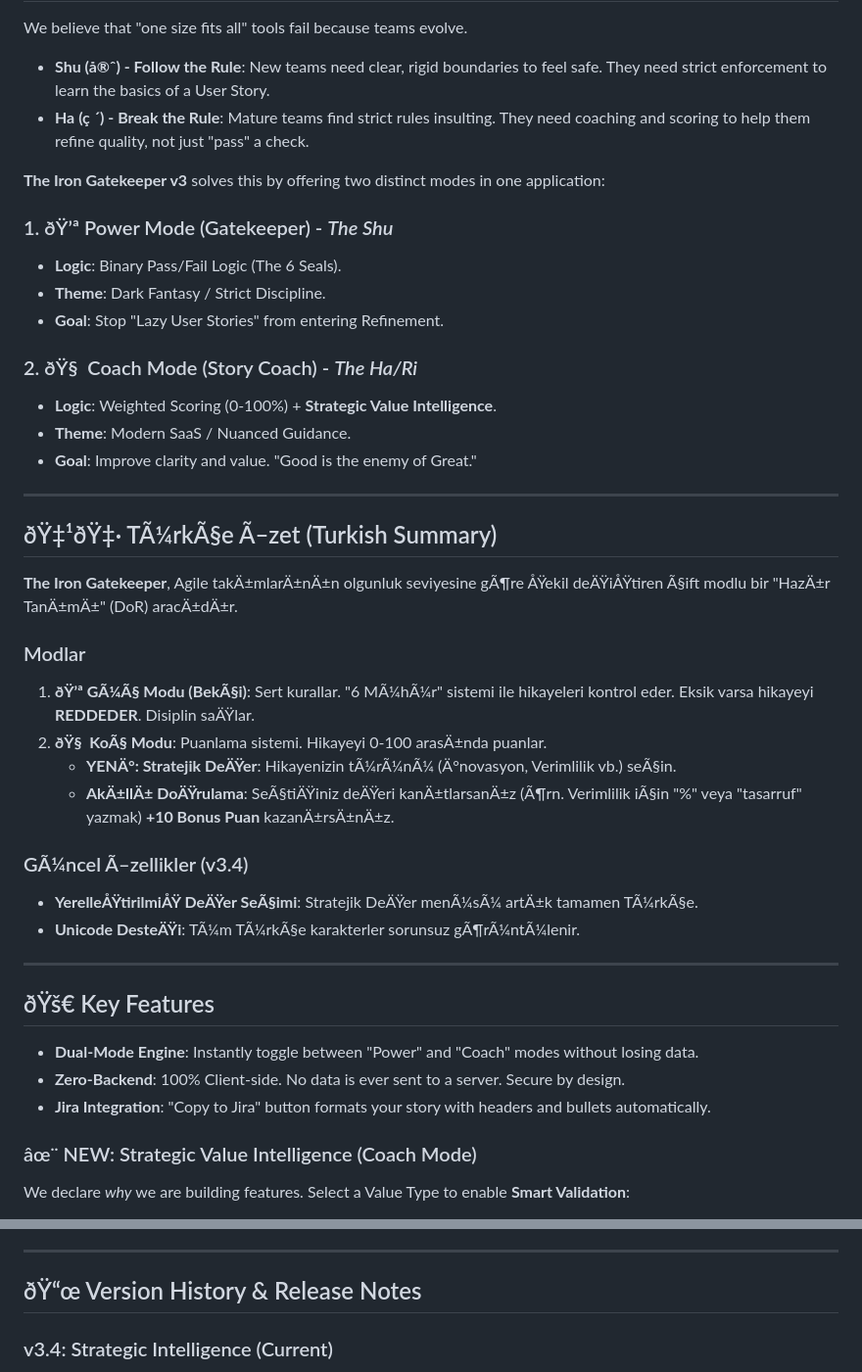
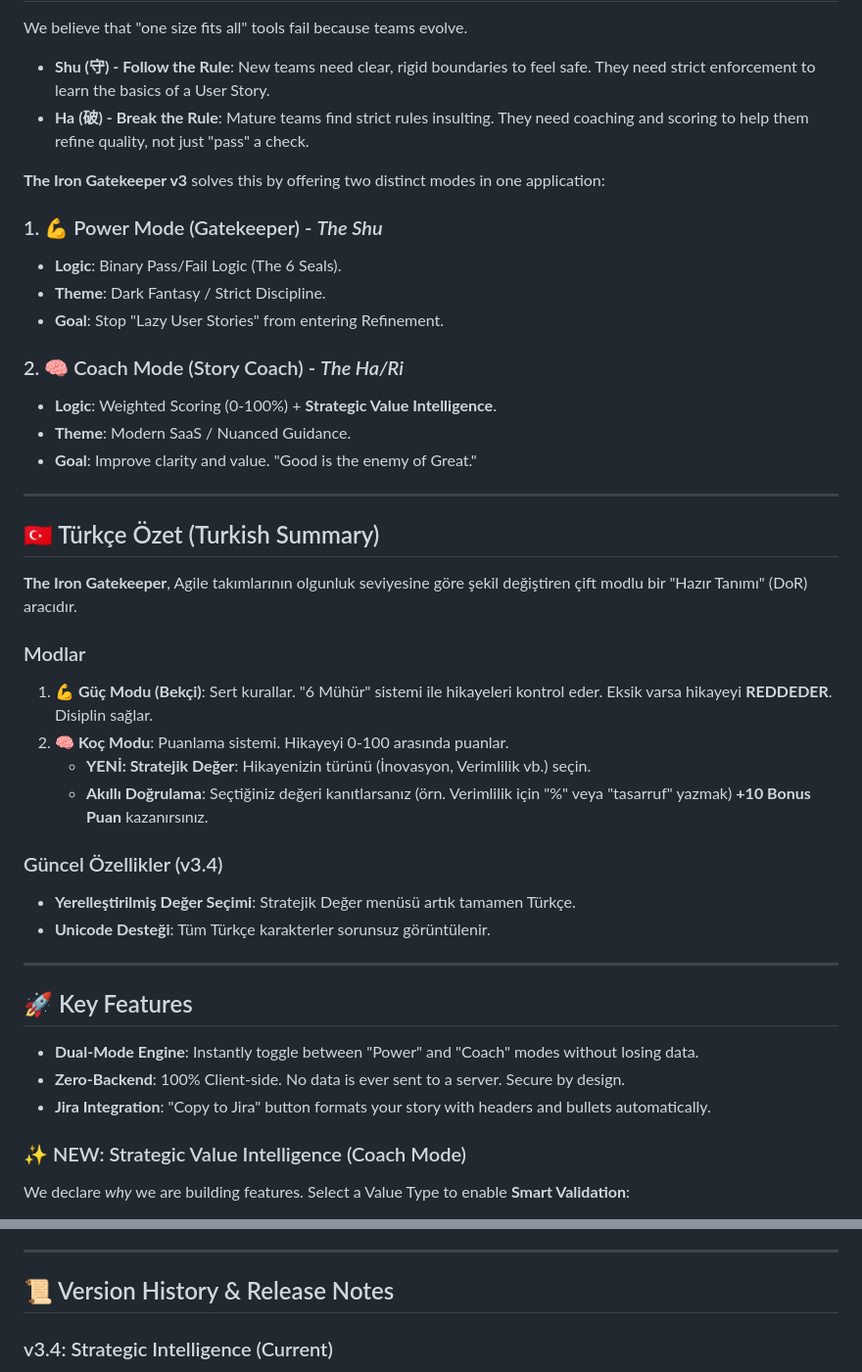
Before and after one commit to LordFizban/Gatekeeper, a Markdown page: README.md, 2 parts joined by grey strips. Shown at 98% size. Drawn GitHub-style.

Commit message:
docs: Fix encoding issues in README emojis and text

```diff
--- a/README.md
+++ b/README.md
@@ -9,43 +9,43 @@
 
 We believe that "one size fits all" tools fail because teams evolve.
-*   **Shu (å®ˆ) - Follow the Rule**: New teams need clear, rigid boundaries to feel safe. They need strict enforcement to learn the basics of a User Story.
-*   **Ha (ç ´) - Break the Rule**: Mature teams find strict rules insulting. They need coaching and scoring to help them refine quality, not just "pass" a check.
+*   **Shu (守) - Follow the Rule**: New teams need clear, rigid boundaries to feel safe. They need strict enforcement to learn the basics of a User Story.
+*   **Ha (破) - Break the Rule**: Mature teams find strict rules insulting. They need coaching and scoring to help them refine quality, not just "pass" a check.
 
 **The Iron Gatekeeper v3** solves this by offering two distinct modes in one application:
 
-### 1. ðŸ’ª Power Mode (Gatekeeper) - *The Shu*
+### 1. 💪 Power Mode (Gatekeeper) - *The Shu*
 *   **Logic**: Binary Pass/Fail Logic (The 6 Seals).
 *   **Theme**: Dark Fantasy / Strict Discipline.
 *   **Goal**: Stop "Lazy User Stories" from entering Refinement.
 
-### 2. ðŸ§  Coach Mode (Story Coach) - *The Ha/Ri*
+### 2. 🧠 Coach Mode (Story Coach) - *The Ha/Ri*
 *   **Logic**: Weighted Scoring (0-100%) + **Strategic Value Intelligence**.
 *   **Theme**: Modern SaaS / Nuanced Guidance.
 *   **Goal**: Improve clarity and value. "Good is the enemy of Great."
 
 ---
 
-## ðŸ‡¹ðŸ‡· TÃ¼rkÃ§e Ã–zet (Turkish Summary)
+## 🇹🇷 Türkçe Özet (Turkish Summary)
 
-**The Iron Gatekeeper**, Agile takÄ±mlarÄ±nÄ±n olgunluk seviyesine gÃ¶re ÅŸekil deÄŸiÅŸtiren Ã§ift modlu bir "HazÄ±r TanÄ±mÄ±" (DoR) aracÄ±dÄ±r.
+**The Iron Gatekeeper**, Agile takımlarının olgunluk seviyesine göre şekil değiştiren çift modlu bir "Hazır Tanımı" (DoR) aracıdır.
 
 ### Modlar
-1.  **ðŸ’ª GÃ¼Ã§ Modu (BekÃ§i)**: Sert kurallar. "6 MÃ¼hÃ¼r" sistemi ile hikayeleri kontrol eder. Eksik varsa hikayeyi **REDDEDER**. Disiplin saÄŸlar.
-2.  **ðŸ§  KoÃ§ Modu**: Puanlama sistemi. Hikayeyi 0-100 arasÄ±nda puanlar.
-    *   **YENÄ°: Stratejik DeÄŸer**: Hikayenizin tÃ¼rÃ¼nÃ¼ (Ä°novasyon, Verimlilik vb.) seÃ§in.
-    *   **AkÄ±llÄ± DoÄŸrulama**: SeÃ§tiÄŸiniz deÄŸeri kanÄ±tlarsanÄ±z (Ã¶rn. Verimlilik iÃ§in "%" veya "tasarruf" yazmak) **+10 Bonus Puan** kazanÄ±rsÄ±nÄ±z.
+1.  **💪 Güç Modu (Bekçi)**: Sert kurallar. "6 Mühür" sistemi ile hikayeleri kontrol eder. Eksik varsa hikayeyi **REDDEDER**. Disiplin sağlar.
+2.  **🧠 Koç Modu**: Puanlama sistemi. Hikayeyi 0-100 arasında puanlar.
+    *   **YENİ: Stratejik Değer**: Hikayenizin türünü (İnovasyon, Verimlilik vb.) seçin.
+    *   **Akıllı Doğrulama**: Seçtiğiniz değeri kanıtlarsanız (örn. Verimlilik için "%" veya "tasarruf" yazmak) **+10 Bonus Puan** kazanırsınız.
 
-### GÃ¼ncel Ã–zellikler (v3.4)
-*   **YerelleÅŸtirilmiÅŸ DeÄŸer SeÃ§imi**: Stratejik DeÄŸer menÃ¼sÃ¼ artÄ±k tamamen TÃ¼rkÃ§e.
-*   **Unicode DesteÄŸi**: TÃ¼m TÃ¼rkÃ§e karakterler sorunsuz gÃ¶rÃ¼ntÃ¼lenir.
+### Güncel Özellikler (v3.4)
+*   **Yerelleştirilmiş Değer Seçimi**: Stratejik Değer menüsü artık tamamen Türkçe.
+*   **Unicode Desteği**: Tüm Türkçe karakterler sorunsuz görüntülenir.
 
 ---
 
-## ðŸš€ Key Features
+## 🚀 Key Features
 
 *   **Dual-Mode Engine**: Instantly toggle between "Power" and "Coach" modes without losing data.
 *   **Zero-Backend**: 100% Client-side. No data is ever sent to a server. Secure by design.
 *   **Jira Integration**: "Copy to Jira" button formats your story with headers and bullets automatically.
 
-### âœ¨ NEW: Strategic Value Intelligence (Coach Mode)
+### ✨ NEW: Strategic Value Intelligence (Coach Mode)
 We declare *why* we are building features. Select a Value Type to enable **Smart Validation**:
@@ -76,7 +76,7 @@ The v3 architecture focuses on the **Strategy Pattern** and the **Hardened Perim
 
 ---
 
-## ðŸ“œ Version History & Release Notes
+## 📜 Version History & Release Notes
 
 ### v3.4: Strategic Intelligence (Current)
 - **Value Delivery**: **Strategic Alignment**. Teams can now categorize value (Innovation vs Efficiency) and get scored on their alignment.
```
Also changed, not shown: other parts of README.md (+13 -13 lines).
